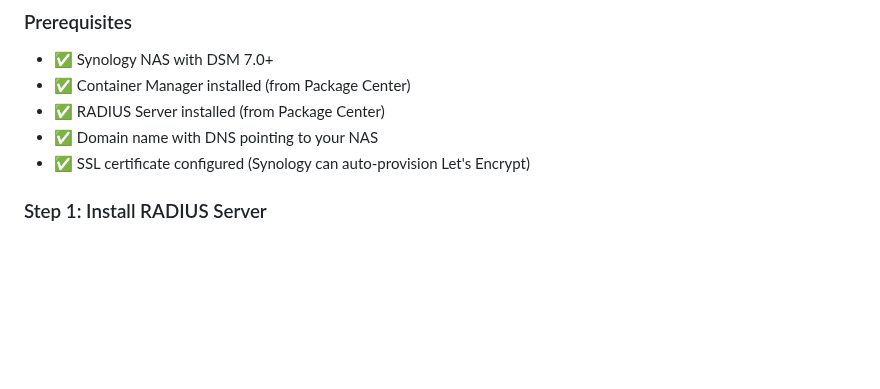
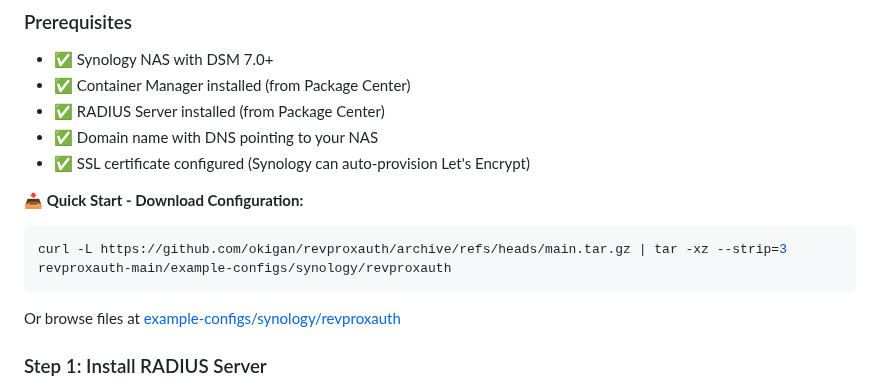
Before and after one commit to okigan/revproxauth, a Markdown page: README.md, the part around the change. Drawn GitHub-style; blank space fills up the shorter version.

Commit message:
docs(synology): add quick-start download command and link for revproxauth example-configs

````diff
--- a/README.md
+++ b/README.md
@@ -231,6 +231,14 @@ All components in this repository are published as multi-architecture Docker ima
 - ✅ RADIUS Server installed (from Package Center)
 - ✅ Domain name with DNS pointing to your NAS
 - ✅ SSL certificate configured (Synology can auto-provision Let's Encrypt)
+
+📥 **Quick Start - Download Configuration:**
+
+```bash
+curl -L https://github.com/okigan/revproxauth/archive/refs/heads/main.tar.gz | tar -xz --strip=3 revproxauth-main/example-configs/synology/revproxauth
+```
+
+Or browse files at [example-configs/synology/revproxauth](https://github.com/okigan/revproxauth/tree/main/example-configs/synology/revproxauth)
 
 ### Step 1: Install RADIUS Server
 
````
